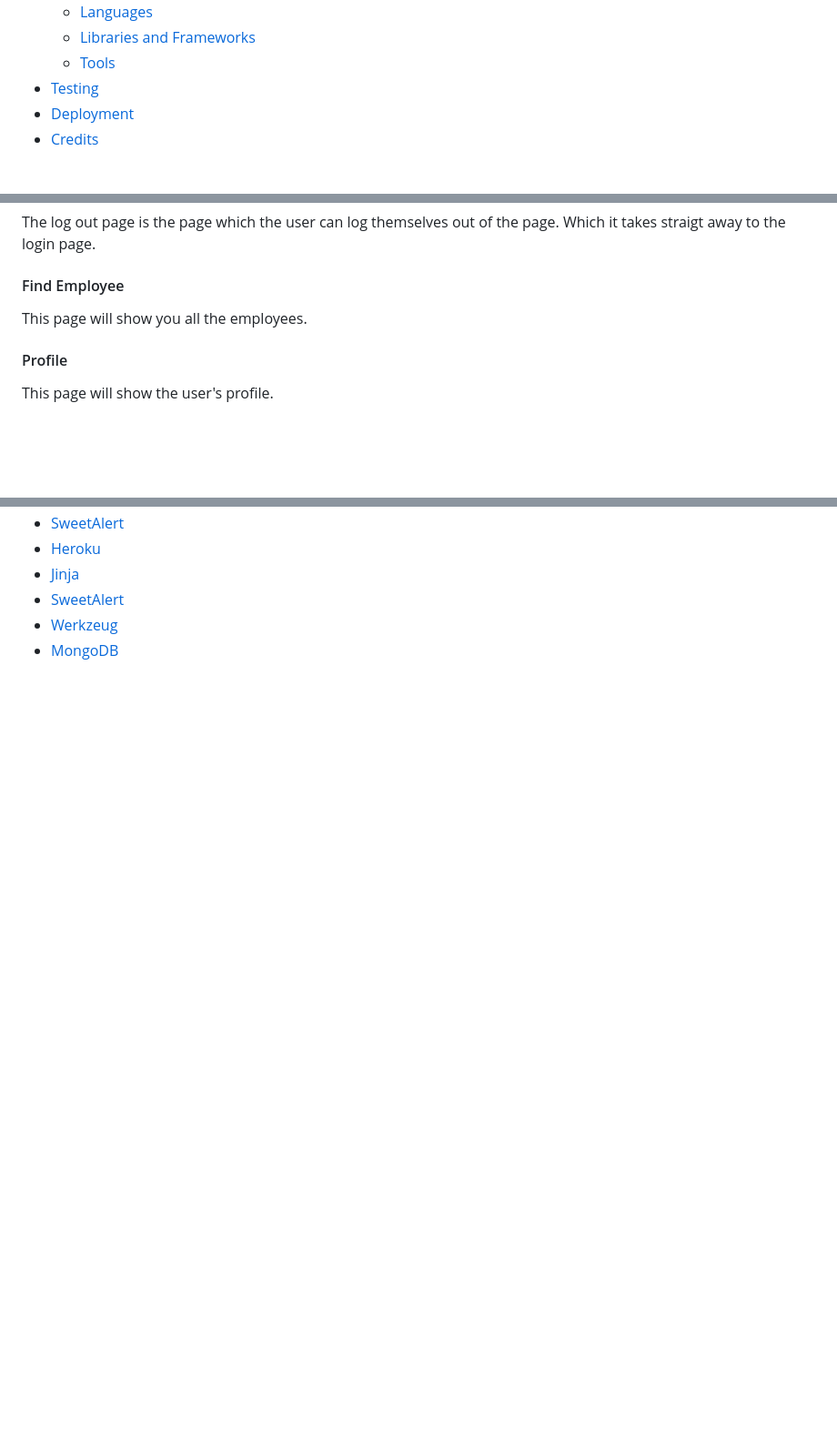
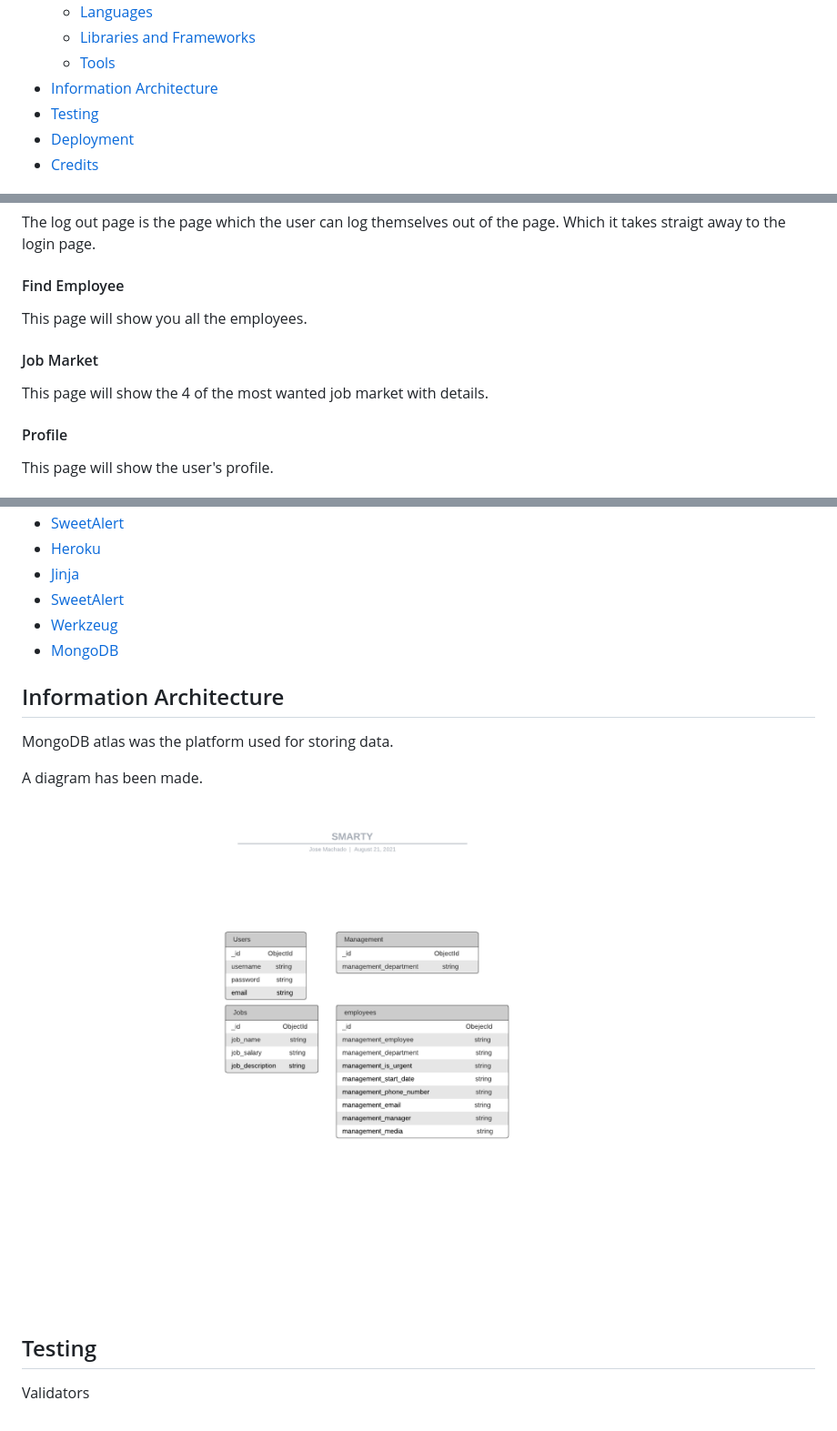
Before and after one commit to Code-Institute-Submissions/JoseMachado-CE-Smarty, a Markdown page: README.md, 3 parts joined by grey strips. Shown: that part at 91% size. GitHub-like rendering; pictures changed too: static/images/SMARTY.png (added); blank space fills up the shorter version.

Commit message:
Updated the README adding a diagram to it

```diff
--- a/README.md
+++ b/README.md
@@ -19,6 +19,7 @@
     * [Languages](#languages)
     * [Libraries and Frameworks](#tools-and-libraries)
     * [Tools](#tools)
+* [Information Architecture](#information-architecture)
 * [Testing](#testing)
 * [Deployment](#deployment)
 * [Credits](#credits)
@@ -110,6 +111,9 @@ The log out page is the page which the user can log themselves out of the page.
 #### Find Employee
 This page will show you all the employees.
 
+#### Job Market
+This page will show the 4 of the most wanted job market with details.
+
 #### Profile
 This page will show the user's profile.
 
@@ -149,3 +151,15 @@ incorporate behaviors to the website.
 * [SweetAlert](https://sweetalert.js.org/guides/)
 * [Werkzeug](https://werkzeug.palletsprojects.com/en/2.0.x/utils/)
 * [MongoDB](https://www.mongodb.com/)
+
+## Information Architecture
+
+MongoDB atlas was the platform used for storing data.
+
+A diagram has been made.
+
+![Smarty data diagram](/static/images/SMARTY.png)
+
+## Testing
+
+Validators
```
Also changed, not shown: other parts of README.md (+0 -2 lines).
